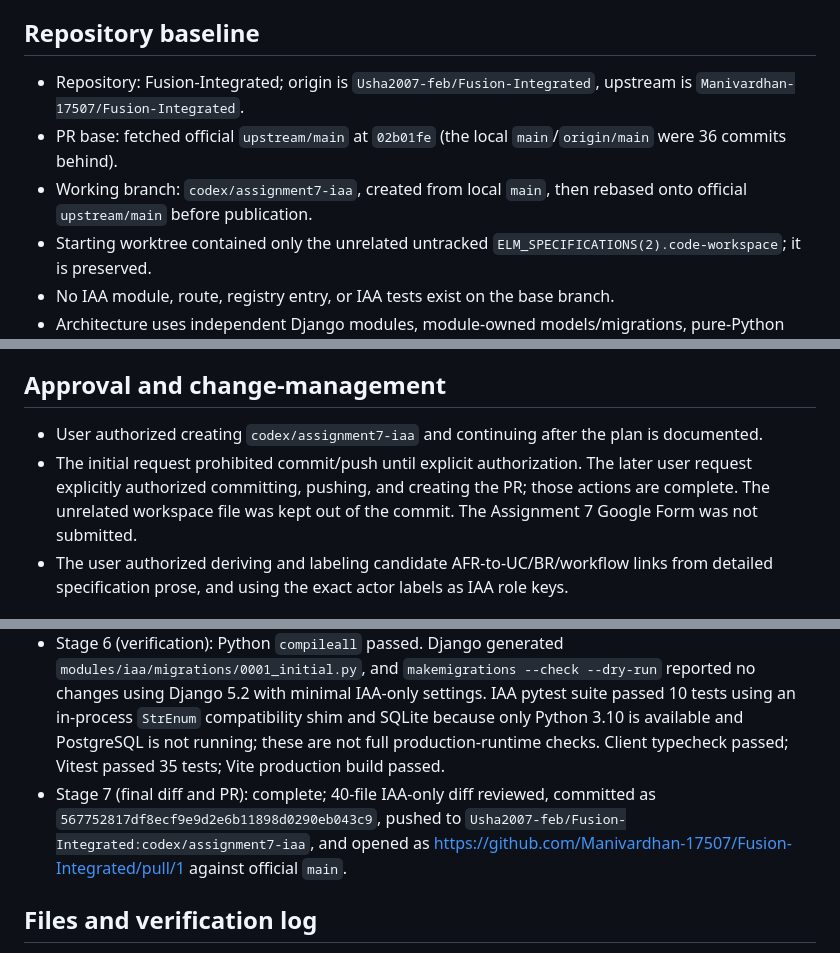
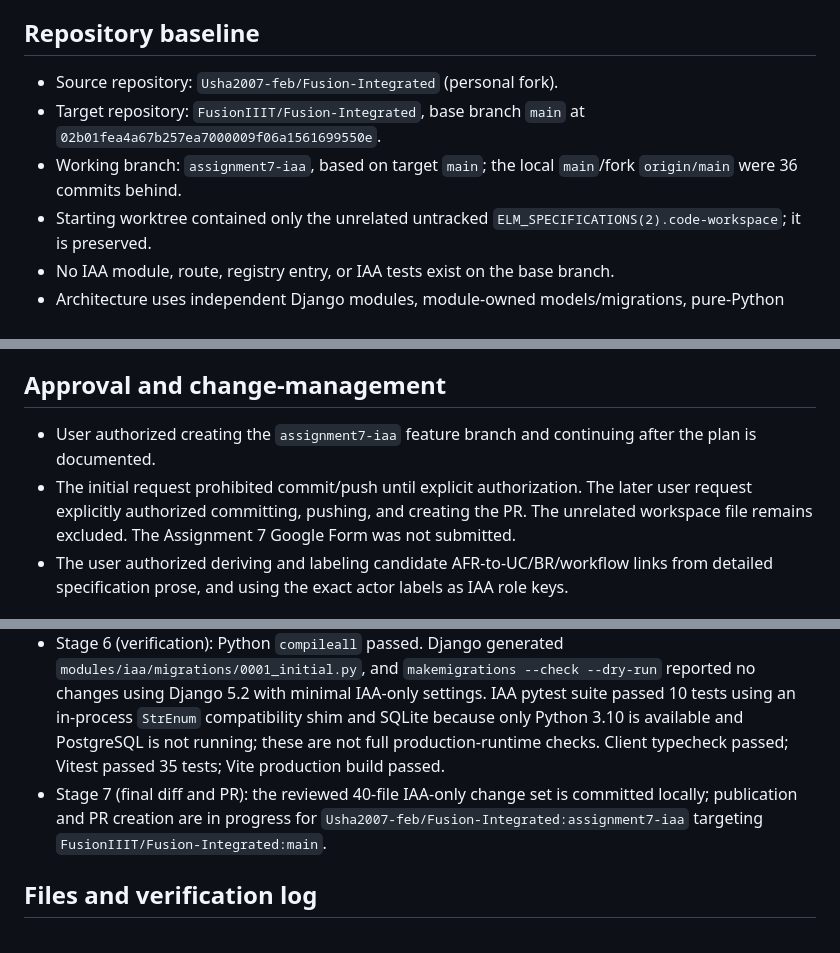
Before and after one commit to FusionIIIT/Fusion-Integrated, a Markdown page: ASSIGNMENT7_PROGRESS.md, 3 parts joined by grey strips. Drawn GitHub-style.

Commit message:
docs: align Assignment 7 submission target

```diff
--- a/ASSIGNMENT7_PROGRESS.md
+++ b/ASSIGNMENT7_PROGRESS.md
@@ -27,9 +27,9 @@
 
 ## Repository baseline
 
-- Repository: Fusion-Integrated; origin is `Usha2007-feb/Fusion-Integrated`, upstream is `Manivardhan-17507/Fusion-Integrated`.
-- PR base: fetched official `upstream/main` at `02b01fe` (the local `main`/`origin/main` were 36 commits behind).
-- Working branch: `codex/assignment7-iaa`, created from local `main`, then rebased onto official `upstream/main` before publication.
+- Source repository: `Usha2007-feb/Fusion-Integrated` (personal fork).
+- Target repository: `FusionIIIT/Fusion-Integrated`, base branch `main` at `02b01fea4a67b257ea7000009f06a1561699550e`.
+- Working branch: `assignment7-iaa`, based on target `main`; the local `main`/fork `origin/main` were 36 commits behind.
 - Starting worktree contained only the unrelated untracked `ELM_SPECIFICATIONS(2).code-workspace`; it is preserved.
 - No IAA module, route, registry entry, or IAA tests exist on the base branch.
 - Architecture uses independent Django modules, module-owned models/migrations, pure-Python domain rules, selectors for visibility, services for writes, IAM `Principal` permission checks, `modules/<name>/registry.py`, and lazy client module routes.
@@ -47,8 +47,8 @@
 
 ## Approval and change-management
 
-- User authorized creating `codex/assignment7-iaa` and continuing after the plan is documented.
-- The initial request prohibited commit/push until explicit authorization. The later user request explicitly authorized committing, pushing, and creating the PR; those actions are complete. The unrelated workspace file was kept out of the commit. The Assignment 7 Google Form was not submitted.
+- User authorized creating the `assignment7-iaa` feature branch and continuing after the plan is documented.
+- The initial request prohibited commit/push until explicit authorization. The later user request explicitly authorized committing, pushing, and creating the PR. The unrelated workspace file remains excluded. The Assignment 7 Google Form was not submitted.
 - The user authorized deriving and labeling candidate AFR-to-UC/BR/workflow links from detailed specification prose, and using the exact actor labels as IAA role keys.
 
 ## Implementation status
@@ -59,7 +59,7 @@
 - Stage 4 (plan): documented above and implementation proceeded under the user's instruction.
 - Stage 5 (implementation): backend models/domain/services/selectors/API/tasks/tests and client routes/API/workspace are present. Generated IAM permission manifest/catalogue entries were added and checked for orphaned grants and unreferenced permissions; systematic notification coverage still needs a final requirements audit.
 - Stage 6 (verification): Python `compileall` passed. Django generated `modules/iaa/migrations/0001_initial.py`, and `makemigrations --check --dry-run` reported no changes using Django 5.2 with minimal IAA-only settings. IAA pytest suite passed 10 tests using an in-process `StrEnum` compatibility shim and SQLite because only Python 3.10 is available and PostgreSQL is not running; these are not full production-runtime checks. Client typecheck passed; Vitest passed 35 tests; Vite production build passed.
-- Stage 7 (final diff and PR): complete; 40-file IAA-only diff reviewed, committed as `567752817df8ecf9e9d2e6b11898d0290eb043c9`, pushed to `Usha2007-feb/Fusion-Integrated:codex/assignment7-iaa`, and opened as https://github.com/Manivardhan-17507/Fusion-Integrated/pull/1 against official `main`.
+- Stage 7 (final diff and PR): the reviewed 40-file IAA-only change set is committed locally; publication and PR creation are in progress for `Usha2007-feb/Fusion-Integrated:assignment7-iaa` targeting `FusionIIIT/Fusion-Integrated:main`.
 
 ## Files and verification log
 
```
